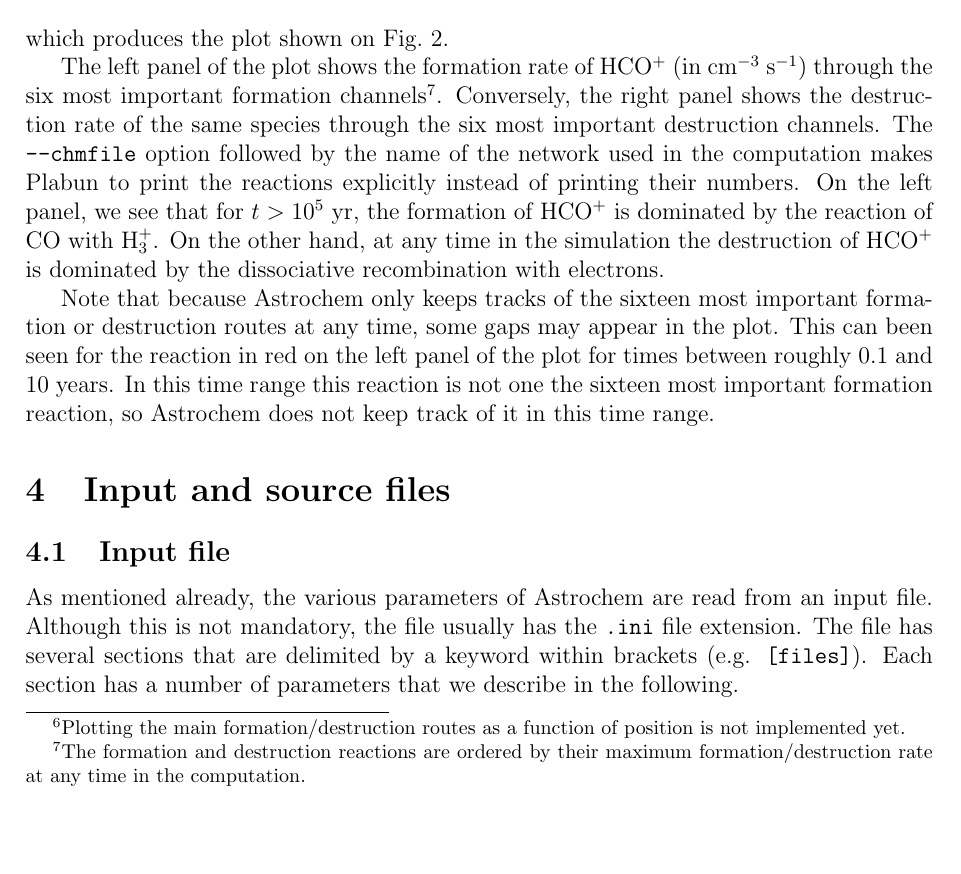
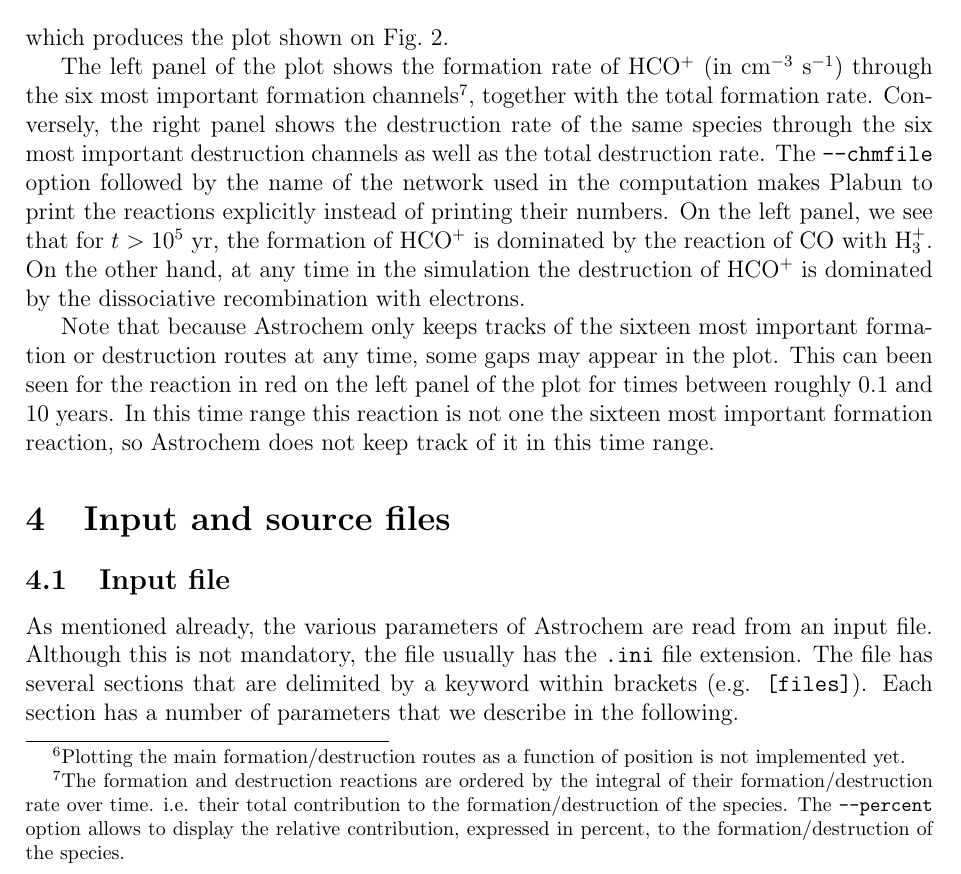
Before and after one commit to smaret/astrochem, a LaTeX document (doc/astrochem.tex): part of page 13 of 22, cut so that both start at the same text, the shorter picture padded with empty space. Compiled offline with pdfLaTeX; a missing bibliography style is replaced by a similar one.

Commit message:
Update documentation

```diff
--- a/doc/astrochem.tex
+++ b/doc/astrochem.tex
@@ -812,16 +812,21 @@ which produces the plot shown on Fig.~\ref{fig:example-routes}.
 The left panel of the plot shows the formation rate of HCO$^{+}$ (in
 cm$^{-3}$~s$^{-1}$) through the six most important formation
 channels\footnote{The formation and destruction reactions are ordered
-  by their maximum formation/destruction rate at any time in the
-  computation.}. Conversely, the right panel shows the destruction
-rate of the same species through the six most important destruction
-channels. The \verb=--chmfile= option followed by the name of the
-network used in the computation makes Plabun to print the reactions
-explicitly instead of printing their numbers. On the left panel, we
-see that for $t > 10^{5}$~yr, the formation of HCO$^{+}$ is dominated
-by the reaction of CO with H$_{3}^{+}$. On the other hand, at any time
-in the simulation the destruction of HCO$^{+}$ is dominated by the
-dissociative recombination with electrons.
+  by the integral of their formation/destruction rate over
+  time. i.e. their total contribution to the formation/destruction of
+  the species. The \verb=--percent= option allows to display the
+  relative contribution, expressed in percent, to the
+  formation/destruction of the species.}, together with the total
+formation rate. Conversely, the right panel shows the destruction rate
+of the same species through the six most important destruction
+channels as well as the total destruction rate. The \verb=--chmfile=
+option followed by the name of the network used in the computation
+makes Plabun to print the reactions explicitly instead of printing
+their numbers. On the left panel, we see that for $t > 10^{5}$~yr, the
+formation of HCO$^{+}$ is dominated by the reaction of CO with
+H$_{3}^{+}$. On the other hand, at any time in the simulation the
+destruction of HCO$^{+}$ is dominated by the dissociative
+recombination with electrons.
 
 Note that because Astrochem only keeps tracks of the sixteen most
 important formation or destruction routes at any time, some gaps may
```
